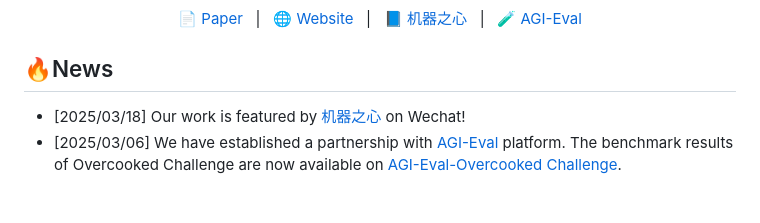
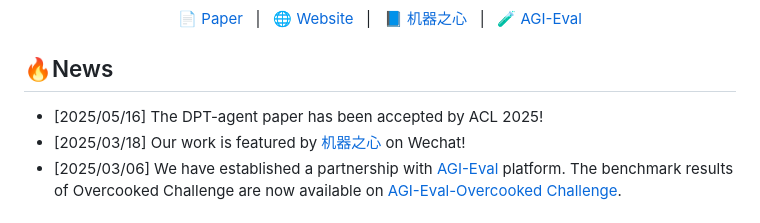
Before and after one commit to josie0316/Adaptive-Agent, a Markdown page: README.md, the part around the change. Drawn GitHub-style.

```diff
--- a/README.md
+++ b/README.md
@@ -12,6 +12,7 @@ This is the official implementation of paper ["Leveraging Dual Process Theory in
 
 ## 🔥News
 
+- [2025/05/16] The DPT-agent paper has been accepted by ACL 2025!
 - [2025/03/18] Our work is featured by [机器之心](https://mp.weixin.qq.com/s/dT9KQmebVJX0ewkzJmisPg) on Wechat!
 - [2025/03/06] We have established a partnership with [AGI-Eval](https://agi-eval.cn/mvp/home) platform. The benchmark results of Overcooked Challenge are now available on [AGI-Eval-Overcooked Challenge](https://agi-eval.cn/evaluation/Overcooked%20Challenge:%20Real-time%20Simultaneous%20Human-AI%20Collaboration%20in%20Overcooked%20for%20LLM%20Agents%20Evaluation?id=56).
 
```
